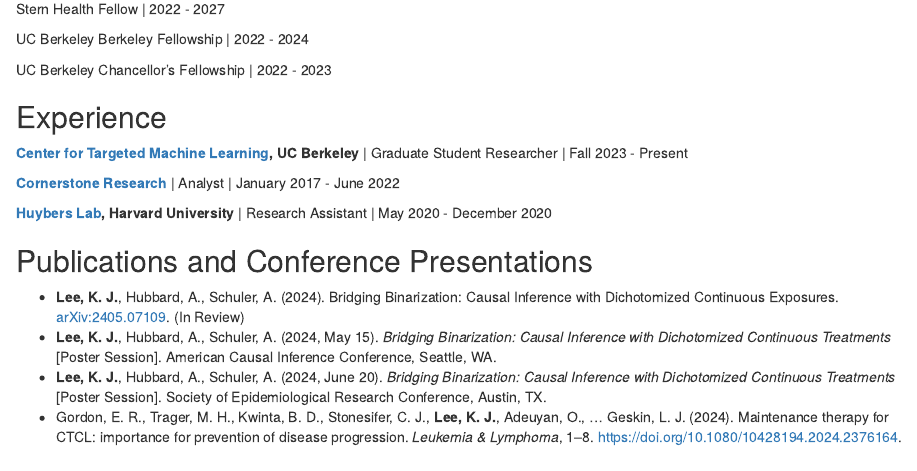
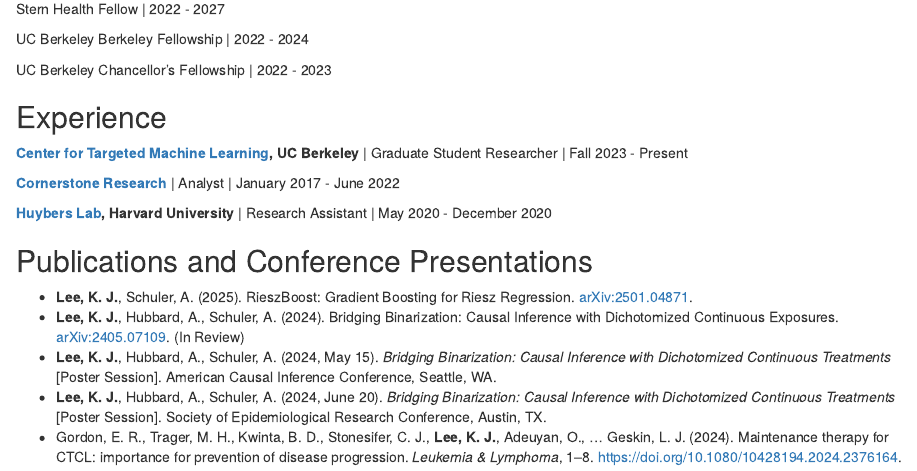
Before and after one commit to kaitlynjlee/kaitlynjlee.github.io, an R Markdown document (index.Rmd): the page in a window 1100 px wide, from 530 px down. Rendered offline with R 4.5, knitr and Pandoc, with nearby package versions; drawn as R Markdown's standard HTML page in place of the format the file asks for.

Commit message:
Add RieszBoost link

```diff
--- a/index.Rmd
+++ b/index.Rmd
@@ -57,7 +57,7 @@
 [**Huybers Lab**](https://phuybers.sites.fas.harvard.edu)**, Harvard University** | Research Assistant | May 2020 - December 2020
 
 ## Publications and Conference Presentations
-
+-	**Lee, K. J.**, Schuler, A. (2025). RieszBoost: Gradient Boosting for Riesz Regression. [arXiv:2501.04871](https://arxiv.org/abs/2501.04871).
 -	**Lee, K. J.**, Hubbard, A., Schuler, A. (2024). Bridging Binarization: Causal Inference with Dichotomized Continuous Exposures. [arXiv:2405.07109](https://arxiv.org/abs/2405.07109). (In Review)
 -	**Lee, K. J.**, Hubbard, A., Schuler, A. (2024, May 15). *Bridging Binarization: Causal Inference with Dichotomized Continuous Treatments* [Poster Session]. American Causal Inference Conference, Seattle, WA.
 -	**Lee, K. J.**, Hubbard, A., Schuler, A. (2024, June 20). *Bridging Binarization: Causal Inference with Dichotomized Continuous Treatments* [Poster Session]. Society of Epidemiological Research Conference, Austin, TX.
```
Also changed, not shown: index.html.
